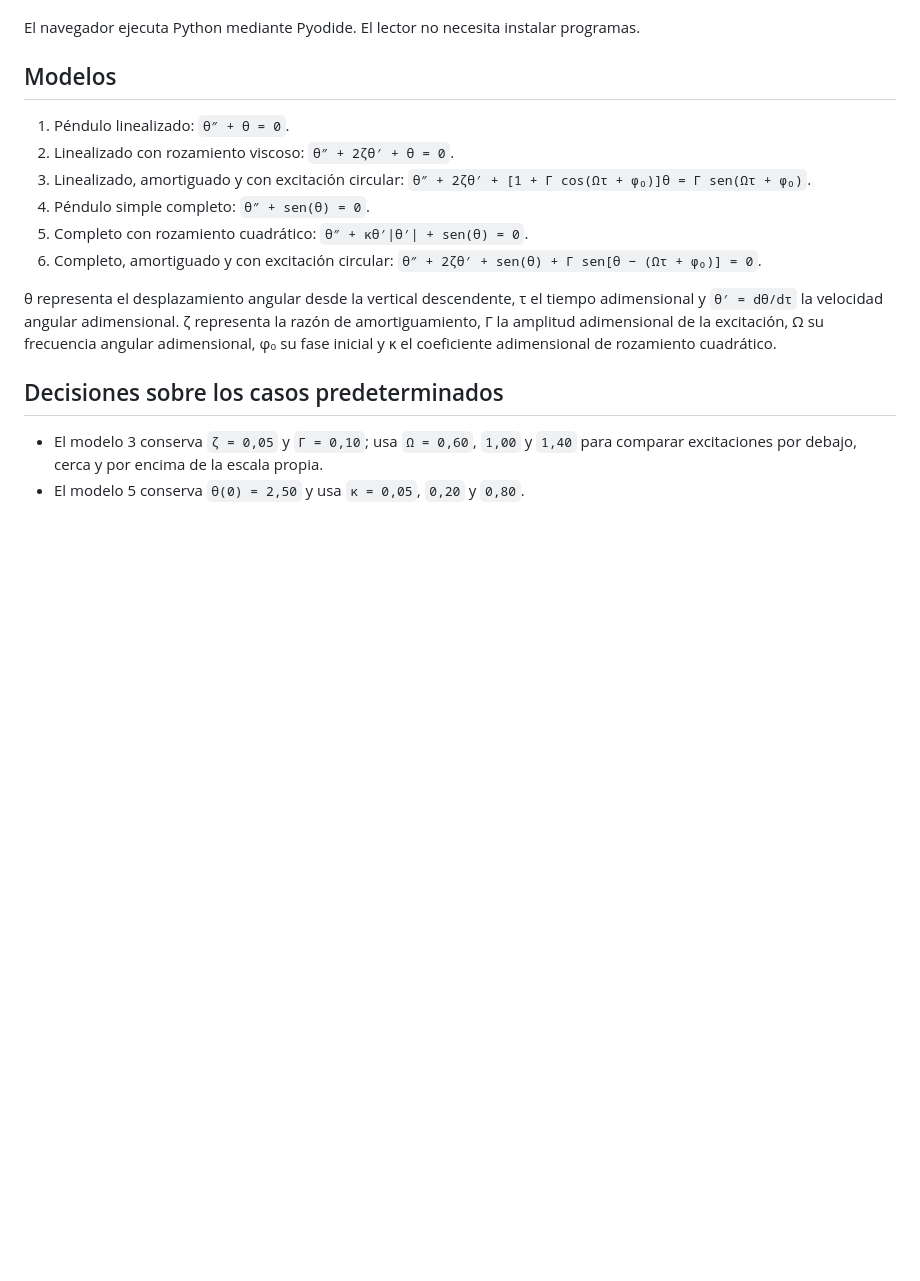
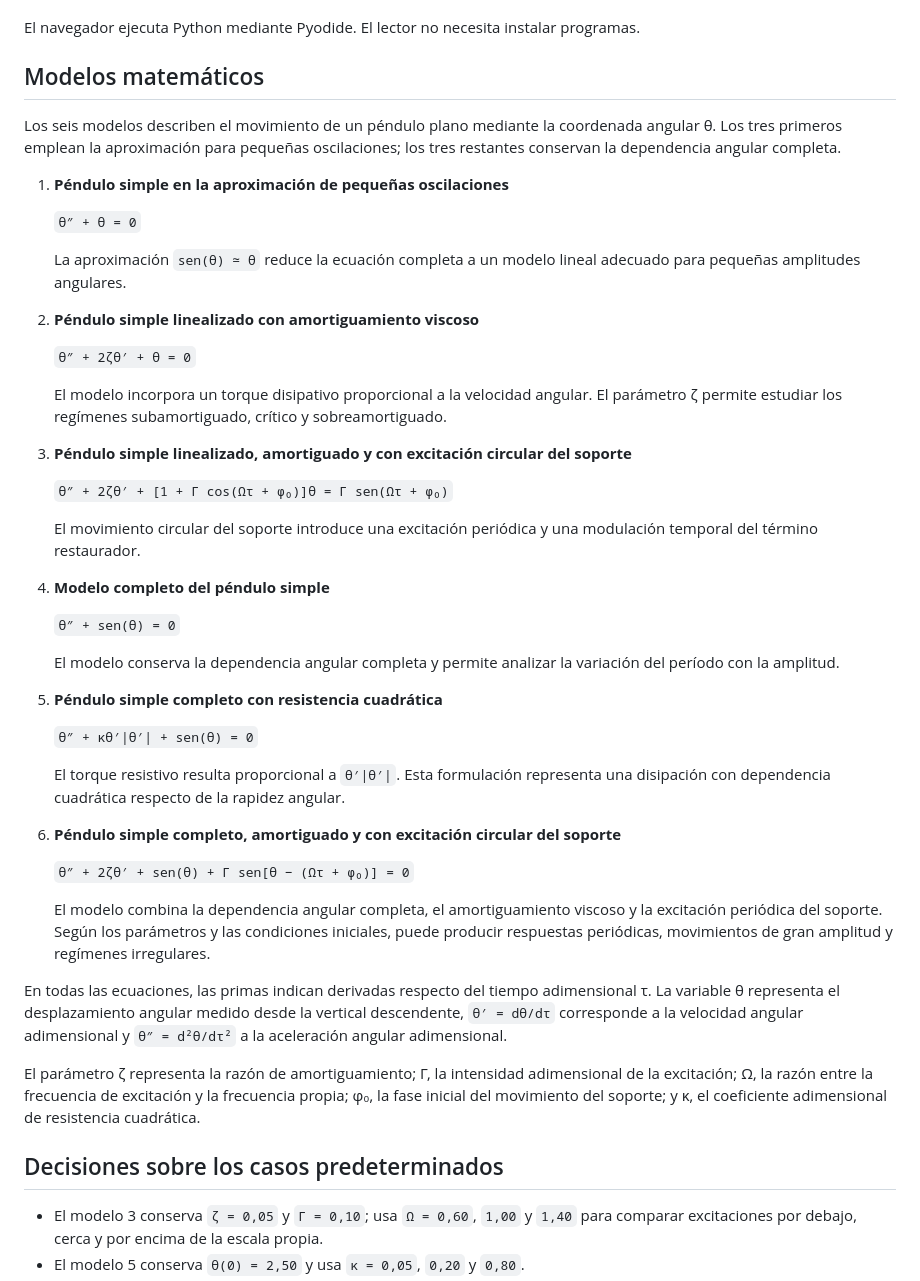
Before and after one commit to msilva-32/laboratorio-pendulo, a Markdown page: README.md, the part around the change. Drawn GitHub-style; blank space fills up the shorter version.

```diff
--- a/README.md
+++ b/README.md
@@ -8,16 +8,49 @@ Laboratorio computacional interactivo para comparar seis modelos lineales y no l
 
 El navegador ejecuta Python mediante Pyodide. El lector no necesita instalar programas.
 
-## Modelos
+## Modelos matemáticos
 
-1. Péndulo linealizado: `θ″ + θ = 0`.
-2. Linealizado con rozamiento viscoso: `θ″ + 2ζθ′ + θ = 0`.
-3. Linealizado, amortiguado y con excitación circular: `θ″ + 2ζθ′ + [1 + Γ cos(Ωτ + φ₀)]θ = Γ sen(Ωτ + φ₀)`.
-4. Péndulo simple completo: `θ″ + sen(θ) = 0`.
-5. Completo con rozamiento cuadrático: `θ″ + κθ′|θ′| + sen(θ) = 0`.
-6. Completo, amortiguado y con excitación circular: `θ″ + 2ζθ′ + sen(θ) + Γ sen[θ − (Ωτ + φ₀)] = 0`.
+Los seis modelos describen el movimiento de un péndulo plano mediante la coordenada angular θ. Los tres primeros emplean la aproximación para pequeñas oscilaciones; los tres restantes conservan la dependencia angular completa.
 
-θ representa el desplazamiento angular desde la vertical descendente, τ el tiempo adimensional y `θ′ = dθ/dτ` la velocidad angular adimensional. ζ representa la razón de amortiguamiento, Γ la amplitud adimensional de la excitación, Ω su frecuencia angular adimensional, φ₀ su fase inicial y κ el coeficiente adimensional de rozamiento cuadrático.
+1. **Péndulo simple en la aproximación de pequeñas oscilaciones**
+
+   `θ″ + θ = 0`
+
+   La aproximación `sen(θ) ≃ θ` reduce la ecuación completa a un modelo lineal adecuado para pequeñas amplitudes angulares.
+
+2. **Péndulo simple linealizado con amortiguamiento viscoso**
+
+   `θ″ + 2ζθ′ + θ = 0`
+
+   El modelo incorpora un torque disipativo proporcional a la velocidad angular. El parámetro ζ permite estudiar los regímenes subamortiguado, crítico y sobreamortiguado.
+
+3. **Péndulo simple linealizado, amortiguado y con excitación circular del soporte**
+
+   `θ″ + 2ζθ′ + [1 + Γ cos(Ωτ + φ₀)]θ = Γ sen(Ωτ + φ₀)`
+
+   El movimiento circular del soporte introduce una excitación periódica y una modulación temporal del término restaurador.
+
+4. **Modelo completo del péndulo simple**
+
+   `θ″ + sen(θ) = 0`
+
+   El modelo conserva la dependencia angular completa y permite analizar la variación del período con la amplitud.
+
+5. **Péndulo simple completo con resistencia cuadrática**
+
+   `θ″ + κθ′|θ′| + sen(θ) = 0`
+
+   El torque resistivo resulta proporcional a `θ′|θ′|`. Esta formulación representa una disipación con dependencia cuadrática respecto de la rapidez angular.
+
+6. **Péndulo simple completo, amortiguado y con excitación circular del soporte**
+
+   `θ″ + 2ζθ′ + sen(θ) + Γ sen[θ − (Ωτ + φ₀)] = 0`
+
+   El modelo combina la dependencia angular completa, el amortiguamiento viscoso y la excitación periódica del soporte. Según los parámetros y las condiciones iniciales, puede producir respuestas periódicas, movimientos de gran amplitud y regímenes irregulares.
+
+En todas las ecuaciones, las primas indican derivadas respecto del tiempo adimensional τ. La variable θ representa el desplazamiento angular medido desde la vertical descendente, `θ′ = dθ/dτ` corresponde a la velocidad angular adimensional y `θ″ = d²θ/dτ²` a la aceleración angular adimensional.
+
+El parámetro ζ representa la razón de amortiguamiento; Γ, la intensidad adimensional de la excitación; Ω, la razón entre la frecuencia de excitación y la frecuencia propia; φ₀, la fase inicial del movimiento del soporte; y κ, el coeficiente adimensional de resistencia cuadrática.
 
 ## Decisiones sobre los casos predeterminados
 
```
